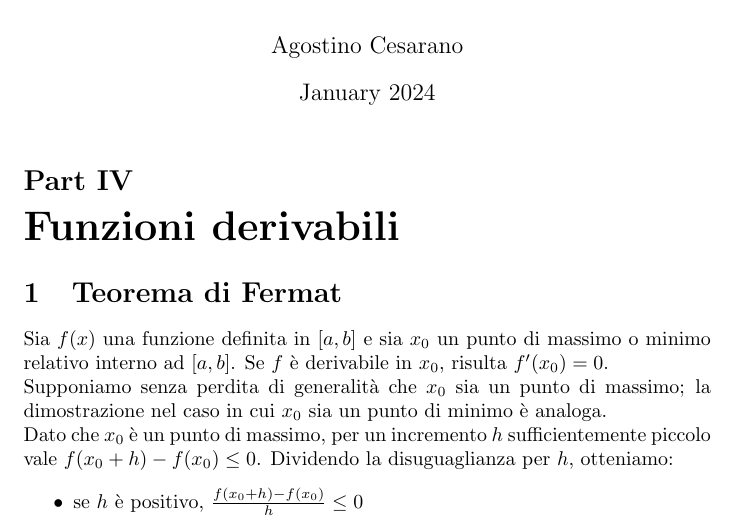
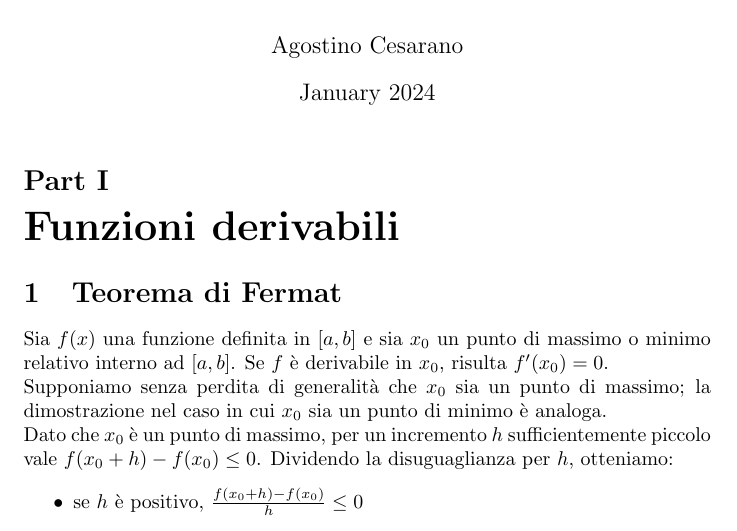
Before and after one commit to agostino-code/analisi, a LaTeX document (teoremi(part3).tex): part of page 1 of 3, cut so that both start at the same text. Compiled offline with pdfLaTeX.

Commit message:
Update part number in teoremi(part3) files

```diff
--- a/teoremi(part3).tex
+++ b/teoremi(part3).tex
@@ -18,7 +18,6 @@
     fonttitle=\bfseries,
     title=Attenzione
 }
-\setcounter{part}{3}
 \part{Funzioni derivabili}
 \section{Teorema di Fermat}
 Sia $f(x)$ una funzione definita in $[a,b]$ e sia $x_0$ un punto di massimo o minimo relativo interno ad $[a,b]$. Se $f$ è derivabile in $x_0$, risulta $f'(x_0)=0$.\\
```
Also changed, not shown: teoremi(part3).pdf.
